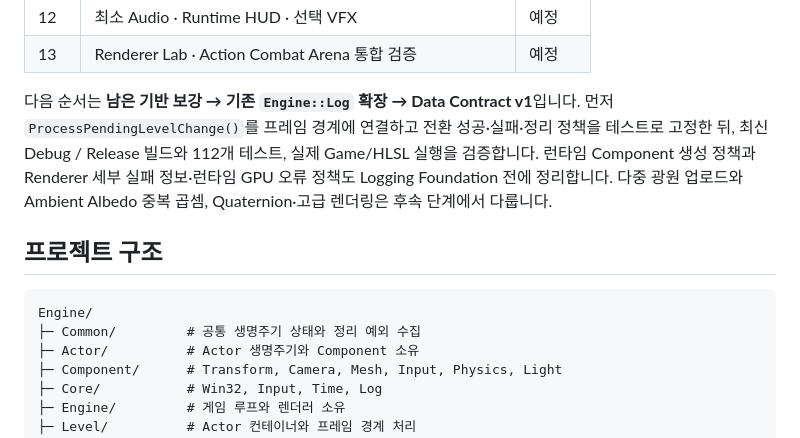
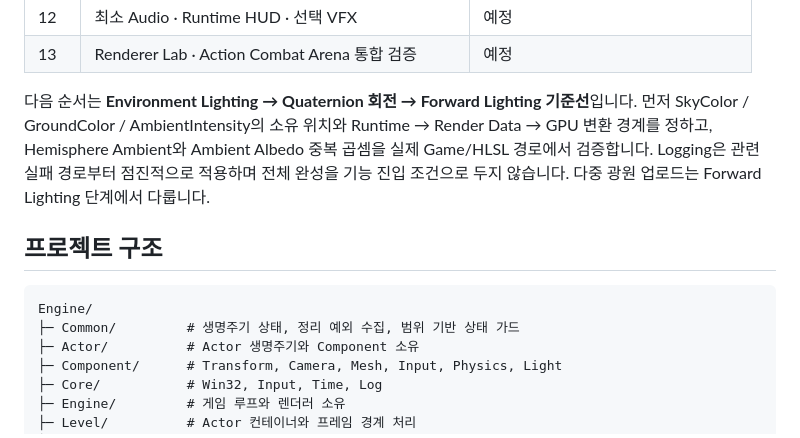
Before and after one commit to yj9809/MiniEngine, a Markdown page: README.md, the part around one of its changes. GitHub-like rendering.

````diff
--- a/README.md
+++ b/README.md
@@ -246,13 +254,13 @@ OBJ + Texture + Camera 데모와 Lambert / Ambient 결과는 실행 이미지와
 | 12 | 최소 Audio · Runtime HUD · 선택 VFX | 예정 |
 | 13 | Renderer Lab · Action Combat Arena 통합 검증 | 예정 |
 
-다음 순서는 **남은 기반 보강 → 기존 `Engine::Log` 확장 → Data Contract v1**입니다. 먼저 `ProcessPendingLevelChange()`를 프레임 경계에 연결하고 전환 성공·실패·정리 정책을 테스트로 고정한 뒤, 최신 Debug / Release 빌드와 112개 테스트, 실제 Game/HLSL 실행을 검증합니다. 런타임 Component 생성 정책과 Renderer 세부 실패 정보·런타임 GPU 오류 정책도 Logging Foundation 전에 정리합니다. 다중 광원 업로드와 Ambient Albedo 중복 곱셈, Quaternion·고급 렌더링은 후속 단계에서 다룹니다.
+다음 순서는 **Environment Lighting → Quaternion 회전 → Forward Lighting 기준선**입니다. 먼저 SkyColor / GroundColor / AmbientIntensity의 소유 위치와 Runtime → Render Data → GPU 변환 경계를 정하고, Hemisphere Ambient와 Ambient Albedo 중복 곱셈을 실제 Game/HLSL 경로에서 검증합니다. Logging은 관련 실패 경로부터 점진적으로 적용하며 전체 완성을 기능 진입 조건으로 두지 않습니다. 다중 광원 업로드는 Forward Lighting 단계에서 다룹니다.
 
 ## 프로젝트 구조
 
 ```text
 Engine/
-├─ Common/         # 공통 생명주기 상태와 정리 예외 수집
+├─ Common/         # 생명주기 상태, 정리 예외 수집, 범위 기반 상태 가드
 ├─ Actor/          # Actor 생명주기와 Component 소유
 ├─ Component/      # Transform, Camera, Mesh, Input, Physics, Light
 ├─ Core/           # Win32, Input, Time, Log
````
Also changed, not shown: other parts of README.md (+23 -15 lines).
